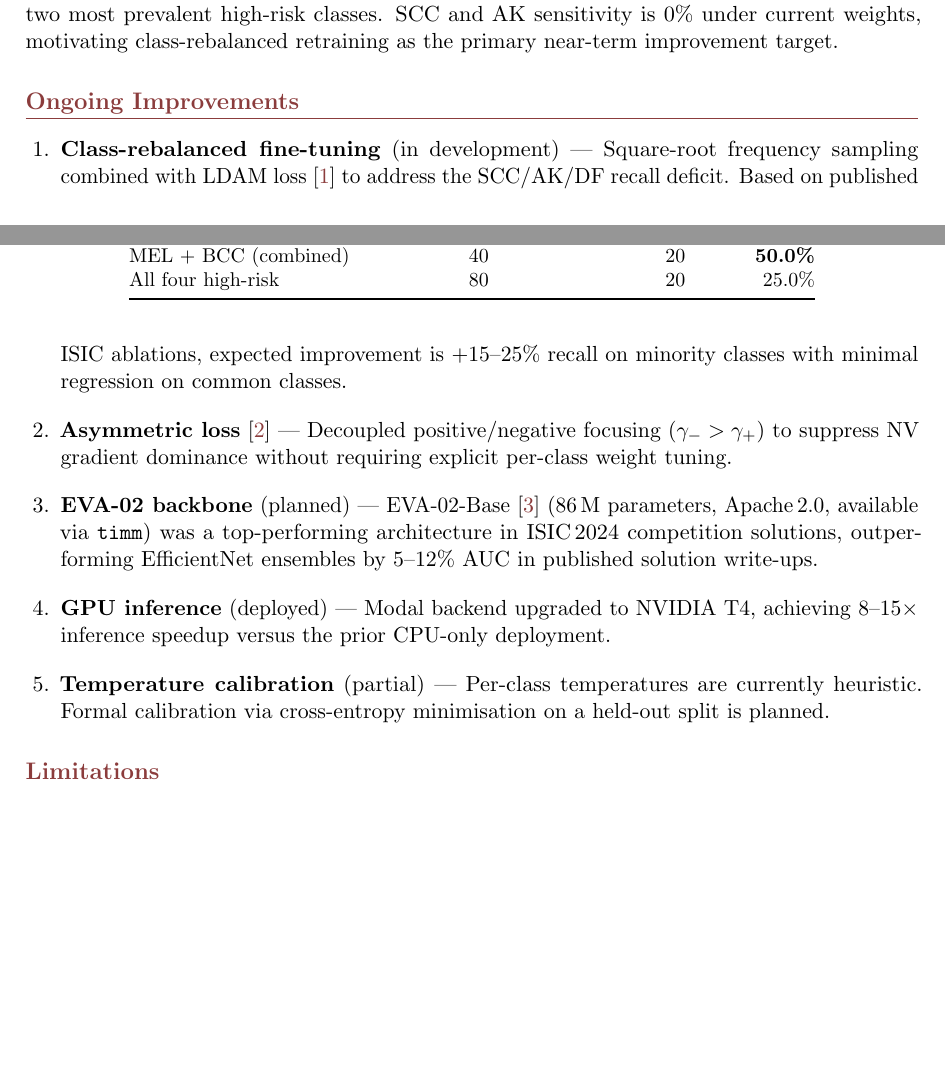
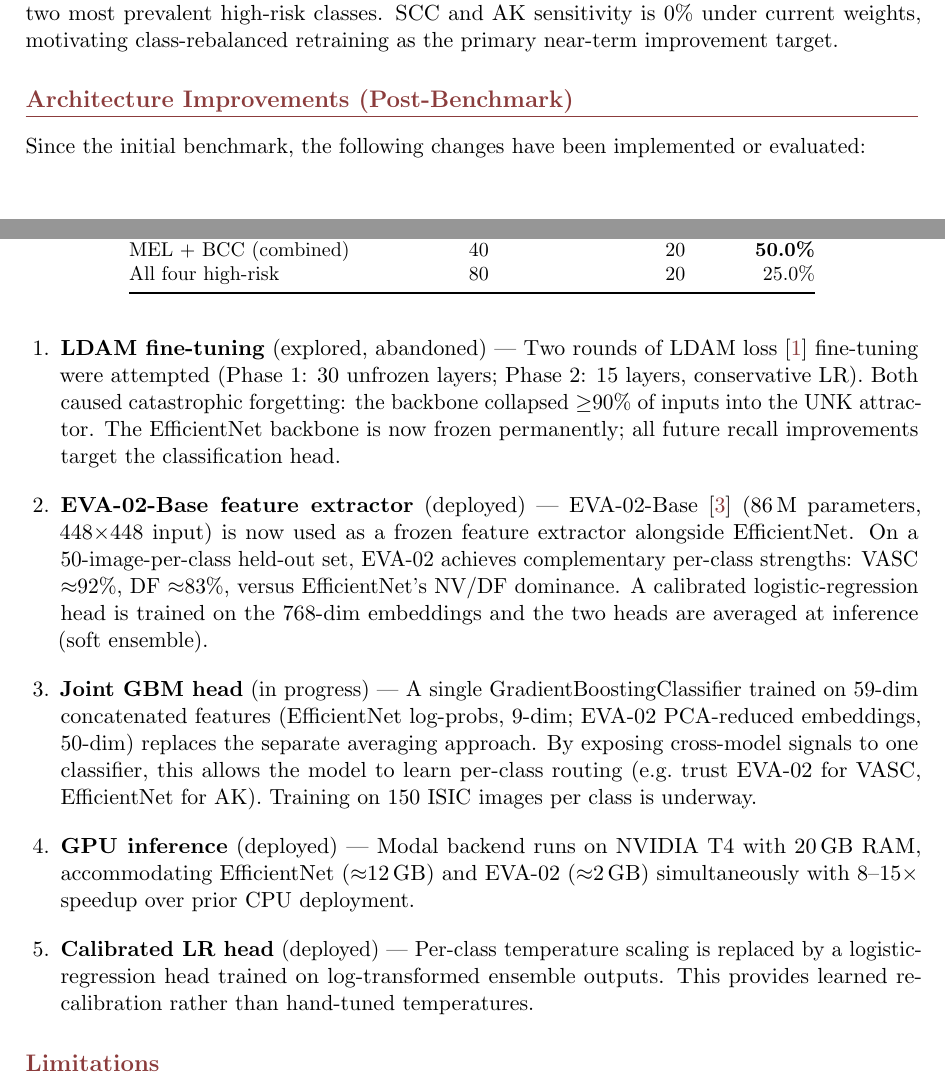
Before and after one commit to sh4wn27/skinai, a LaTeX document (docs/benchmark_report.tex): two parts of pages 3 and 4 of 5, joined at a grey line, cut so that both start at the same text, the shorter picture padded with empty space. Compiled offline with pdfLaTeX.

Commit message:
eva 02 train

```diff
--- a/docs/benchmark_report.tex
+++ b/docs/benchmark_report.tex
@@ -279,34 +279,45 @@ SCC and AK sensitivity is 0\% under current weights, motivating
 class-rebalanced retraining as the primary near-term improvement target.
 
 % ── 5. ongoing improvements ───────────────────────────────────────────────────
-\section{Ongoing Improvements}
+\section{Architecture Improvements (Post-Benchmark)}
+
+Since the initial benchmark, the following changes have been implemented or evaluated:
 
 \begin{enumerate}[leftmargin=1.6em, itemsep=4pt]
-  \item \textbf{Class-rebalanced fine-tuning} (in development) ---
-        Square-root frequency sampling combined with LDAM loss
-        \cite{cao2019learning} to address the SCC/AK/DF recall deficit.
-        Based on published ISIC ablations, expected improvement is
-        $+15$--$25\%$ recall on minority classes with minimal regression
-        on common classes.
+  \item \textbf{LDAM fine-tuning} (explored, abandoned) ---
+        Two rounds of LDAM loss \cite{cao2019learning} fine-tuning were attempted
+        (Phase 1: 30 unfrozen layers; Phase 2: 15 layers, conservative LR).
+        Both caused catastrophic forgetting: the backbone collapsed
+        ${\geq}90\%$ of inputs into the UNK attractor.
+        The EfficientNet backbone is now frozen permanently;
+        all future recall improvements target the classification head.
 
-  \item \textbf{Asymmetric loss} \cite{ridnik2021asl} ---
-        Decoupled positive/negative focusing ($\gamma_- > \gamma_+$)
-        to suppress NV gradient dominance without requiring explicit
-        per-class weight tuning.
+  \item \textbf{EVA-02-Base feature extractor} (deployed) ---
+        EVA-02-Base \cite{fang2023eva} (86\,M parameters, 448$\times$448 input)
+        is now used as a frozen feature extractor alongside EfficientNet.
+        On a 50-image-per-class held-out set, EVA-02 achieves complementary
+        per-class strengths: VASC $\approx$92\%, DF $\approx$83\%,
+        versus EfficientNet's NV/DF dominance.
+        A calibrated logistic-regression head is trained on the 768-dim embeddings
+        and the two heads are averaged at inference (soft ensemble).
 
-  \item \textbf{EVA-02 backbone} (planned) ---
-        EVA-02-Base \cite{fang2023eva} (86\,M parameters, Apache\,2.0,
-        available via \code{timm}) was a top-performing architecture in
-        ISIC\,2024 competition solutions, outperforming EfficientNet
-        ensembles by 5--12\% AUC in published solution write-ups.
+  \item \textbf{Joint GBM head} (in progress) ---
+        A single GradientBoostingClassifier trained on 59-dim concatenated
+        features (EfficientNet log-probs, 9-dim; EVA-02 PCA-reduced embeddings,
+        50-dim) replaces the separate averaging approach.
+        By exposing cross-model signals to one classifier, this allows the model
+        to learn per-class routing (e.g.\ trust EVA-02 for VASC, EfficientNet for AK).
+        Training on 150 ISIC images per class is underway.
 
   \item \textbf{GPU inference} (deployed) ---
-        Modal backend upgraded to NVIDIA T4, achieving 8--15$\times$
-        inference speedup versus the prior CPU-only deployment.
+        Modal backend runs on NVIDIA T4 with 20\,GB RAM,
+        accommodating EfficientNet (${\approx}12$\,GB) and EVA-02 (${\approx}2$\,GB)
+        simultaneously with 8--15$\times$ speedup over prior CPU deployment.
 
-  \item \textbf{Temperature calibration} (partial) ---
-        Per-class temperatures are currently heuristic. Formal calibration
-        via cross-entropy minimisation on a held-out split is planned.
+  \item \textbf{Calibrated LR head} (deployed) ---
+        Per-class temperature scaling is replaced by a logistic-regression head
+        trained on log-transformed ensemble outputs. This provides learned
+        re-calibration rather than hand-tuned temperatures.
 \end{enumerate}
 
 % ── 6. limitations ────────────────────────────────────────────────────────────
```
Also changed, not shown: backend/requirements.txt (+5 -0 lines), README.MD, docs/benchmark_report.pdf, docs/benchmark_report.tex (2 more changed lines), 8 other files.
